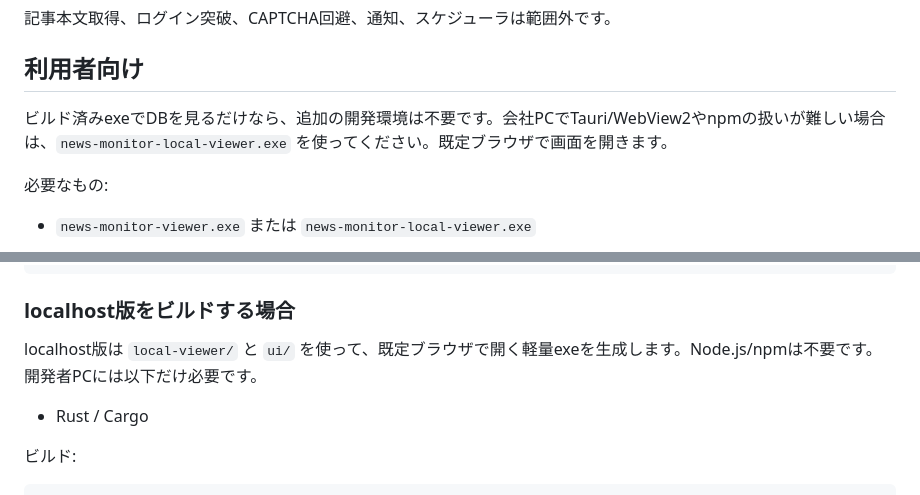
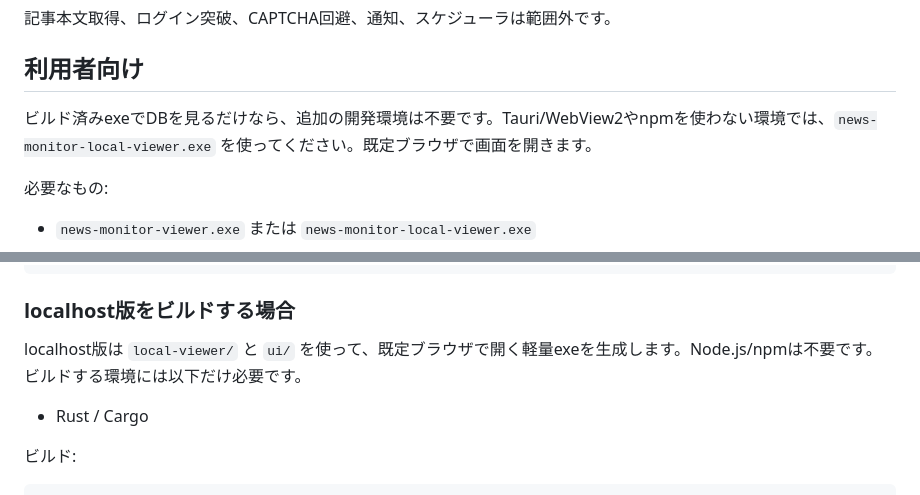
Before and after one commit to tyaso777/media-search-monitor, a Markdown page: README.md, 2 parts joined by grey strips. GitHub-like rendering.

```diff
--- a/README.md
+++ b/README.md
@@ -18,7 +18,7 @@ docs/setup_and_operation.md
 
 ## 利用者向け
 
-ビルド済みexeでDBを見るだけなら、追加の開発環境は不要です。会社PCでTauri/WebView2やnpmの扱いが難しい場合は、`news-monitor-local-viewer.exe` を使ってください。既定ブラウザで画面を開きます。
+ビルド済みexeでDBを見るだけなら、追加の開発環境は不要です。Tauri/WebView2やnpmを使わない環境では、`news-monitor-local-viewer.exe` を使ってください。既定ブラウザで画面を開きます。
 
 必要なもの:
 
@@ -244,7 +244,7 @@ src-tauri/target/release/bundle/msi/News Monitor Viewer_0.1.0_x64_en-US.msi
 
 ### localhost版をビルドする場合
 
-localhost版は `local-viewer/` と `ui/` を使って、既定ブラウザで開く軽量exeを生成します。Node.js/npmは不要です。開発者PCには以下だけ必要です。
+localhost版は `local-viewer/` と `ui/` を使って、既定ブラウザで開く軽量exeを生成します。Node.js/npmは不要です。ビルドする環境には以下だけ必要です。
 
 - Rust / Cargo
 
```
Also changed, not shown: other parts of README.md (+11 -17 lines), docs/README.md (added, +53 -0 lines), docs/setup_and_operation.md (+3 -3 lines).
